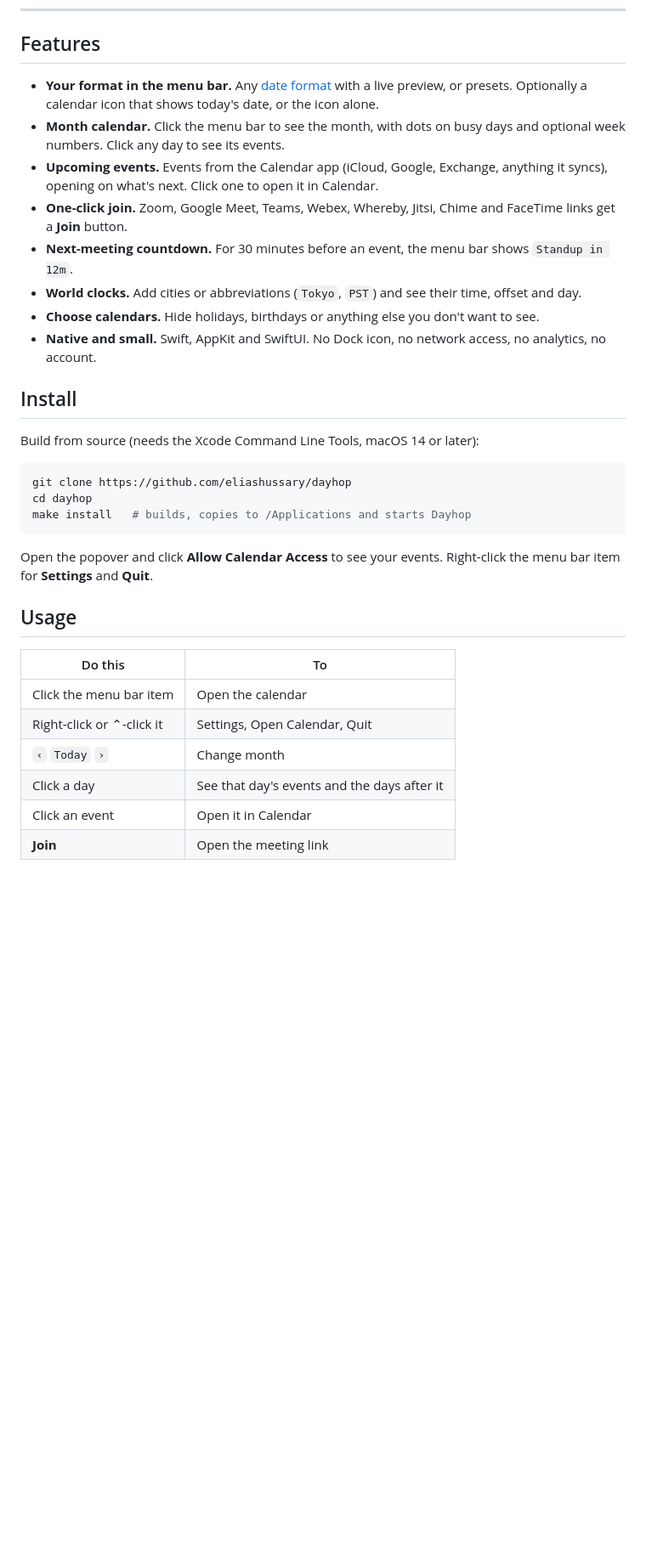
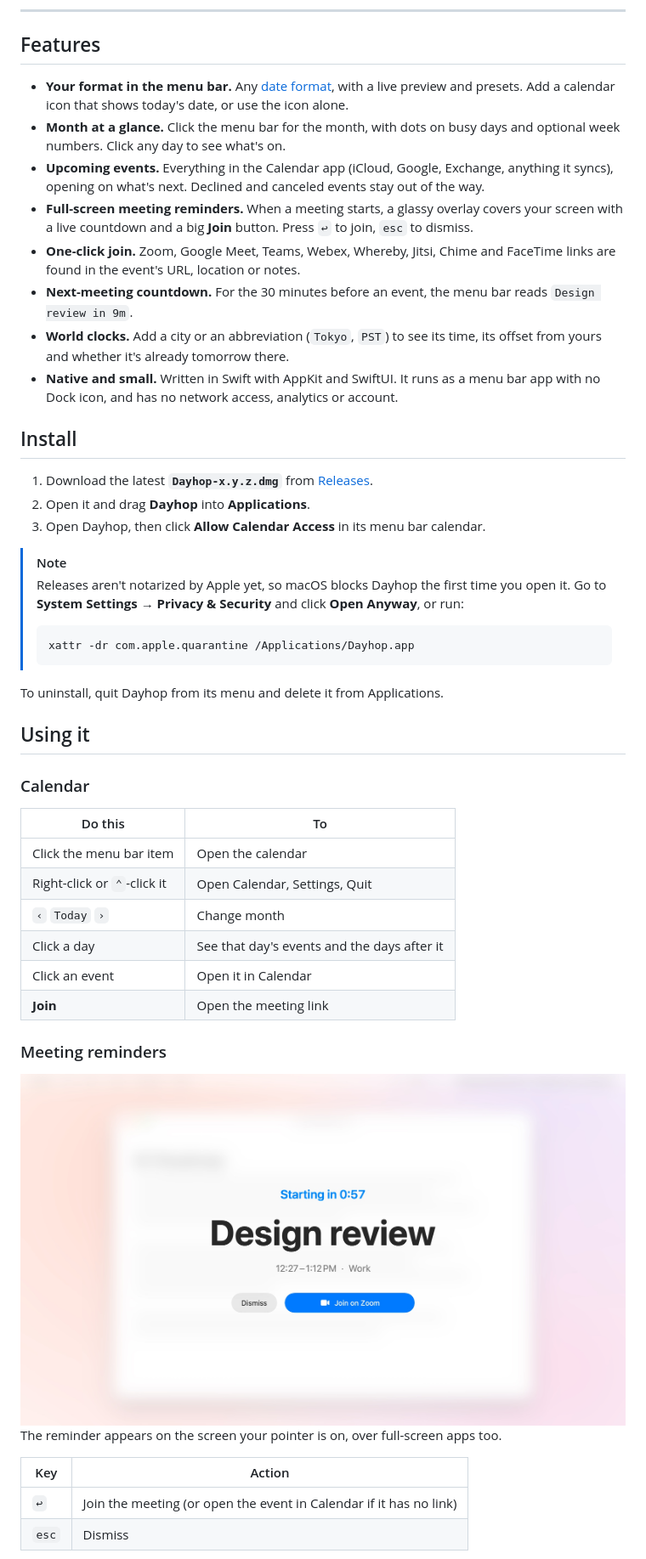
Before and after one commit to eliashussary/dayhop, a Markdown page: README.md, the part around one of its changes. Shown at 85% size. Rendered like a GitHub page; pictures changed too: .github/assets/reminder-light.jpg (added); blank space fills up the shorter version.

````diff
--- a/README.md
+++ b/README.md
@@ -18,35 +26,54 @@ A tiny, native macOS menu bar calendar. The date and time in your menu bar, your
 
 ## Features
 
-- **Your format in the menu bar.** Any [date format](https://www.unicode.org/reports/tr35/tr35-dates.html#Date_Field_Symbol_Table) with a live preview, or presets. Optionally a calendar icon that shows today's date, or the icon alone.
-- **Month calendar.** Click the menu bar to see the month, with dots on busy days and optional week numbers. Click any day to see its events.
-- **Upcoming events.** Events from the Calendar app (iCloud, Google, Exchange, anything it syncs), opening on what's next. Click one to open it in Calendar.
-- **One-click join.** Zoom, Google Meet, Teams, Webex, Whereby, Jitsi, Chime and FaceTime links get a **Join** button.
-- **Next-meeting countdown.** For 30 minutes before an event, the menu bar shows `Standup in 12m`.
-- **World clocks.** Add cities or abbreviations (`Tokyo`, `PST`) and see their time, offset and day.
-- **Choose calendars.** Hide holidays, birthdays or anything else you don't want to see.
-- **Native and small.** Swift, AppKit and SwiftUI. No Dock icon, no network access, no analytics, no account.
+- **Your format in the menu bar.** Any [date format](https://www.unicode.org/reports/tr35/tr35-dates.html#Date_Field_Symbol_Table), with a live preview and presets. Add a calendar icon that shows today's date, or use the icon alone.
+- **Month at a glance.** Click the menu bar for the month, with dots on busy days and optional week numbers. Click any day to see what's on.
+- **Upcoming events.** Everything in the Calendar app (iCloud, Google, Exchange, anything it syncs), opening on what's next. Declined and canceled events stay out of the way.
+- **Full-screen meeting reminders.** When a meeting starts, a glassy overlay covers your screen with a live countdown and a big **Join** button. Press `↩` to join, `esc` to dismiss.
+- **One-click join.** Zoom, Google Meet, Teams, Webex, Whereby, Jitsi, Chime and FaceTime links are found in the event's URL, location or notes.
+- **Next-meeting countdown.** For the 30 minutes before an event, the menu bar reads `Design review in 9m`.
+- **World clocks.** Add a city or an abbreviation (`Tokyo`, `PST`) to see its time, its offset from yours and whether it's already tomorrow there.
+- **Native and small.** Written in Swift with AppKit and SwiftUI. It runs as a menu bar app with no Dock icon, and has no network access, analytics or account.
 
 ## Install
 
-Build from source (needs the Xcode Command Line Tools, macOS 14 or later):
+1. Download the latest **`Dayhop-x.y.z.dmg`** from [Releases](https://github.com/eliashussary/dayhop/releases/latest).
+2. Open it and drag **Dayhop** into **Applications**.
+3. Open Dayhop, then click **Allow Calendar Access** in its menu bar calendar.
 
-```sh
-git clone https://github.com/eliashussary/dayhop
-cd dayhop
-make install   # builds, copies to /Applications and starts Dayhop
-```
+> [!NOTE]
+> Releases aren't notarized by Apple yet, so macOS blocks Dayhop the first time you open it. Go to **System Settings → Privacy & Security** and click **Open Anyway**, or run:
+>
+> ```sh
+> xattr -dr com.apple.quarantine /Applications/Dayhop.app
+> ```
 
-Open the popover and click **Allow Calendar Access** to see your events. Right-click the menu bar item for **Settings** and **Quit**.
+To uninstall, quit Dayhop from its menu and delete it from Applications.
 
-## Usage
+## Using it
+
+### Calendar
 
 | Do this | To |
 | --- | --- |
 | Click the menu bar item | Open the calendar |
-| Right-click or ⌃-click it | Settings, Open Calendar, Quit |
+| Right-click or `⌃`-click it | Open Calendar, Settings, Quit |
 | `‹` `Today` `›` | Change month |
 | Click a day | See that day's events and the days after it |
 | Click an event | Open it in Calendar |
 | **Join** | Open the meeting link |
 
+### Meeting reminders
+
+<picture>
+  <source media="(prefers-color-scheme: dark)" srcset=".github/assets/reminder-dark.jpg">
+  <img src=".github/assets/reminder-light.jpg" alt="A full-screen reminder over a blurred desktop: 'Starting in 0:57', 'Design review', '12:26 – 1:11 PM · Work', with Dismiss and Join on Zoom buttons" width="880">
+</picture>
+
+The reminder appears on the screen your pointer is on, over full-screen apps too.
+
+| Key | Action |
+| --- | --- |
+| `↩` | Join the meeting (or open the event in Calendar if it has no link) |
+| `esc` | Dismiss |
+
````
Also changed, not shown: other parts of README.md (+58 -16 lines), .github/assets/hero-dark.jpg (added), .github/assets/hero-light.jpg (added), .github/assets/reminder-dark.jpg (added), .github/assets/settings-dark.jpg (added), .github/assets/settings-light.jpg (added), 5 other files.
